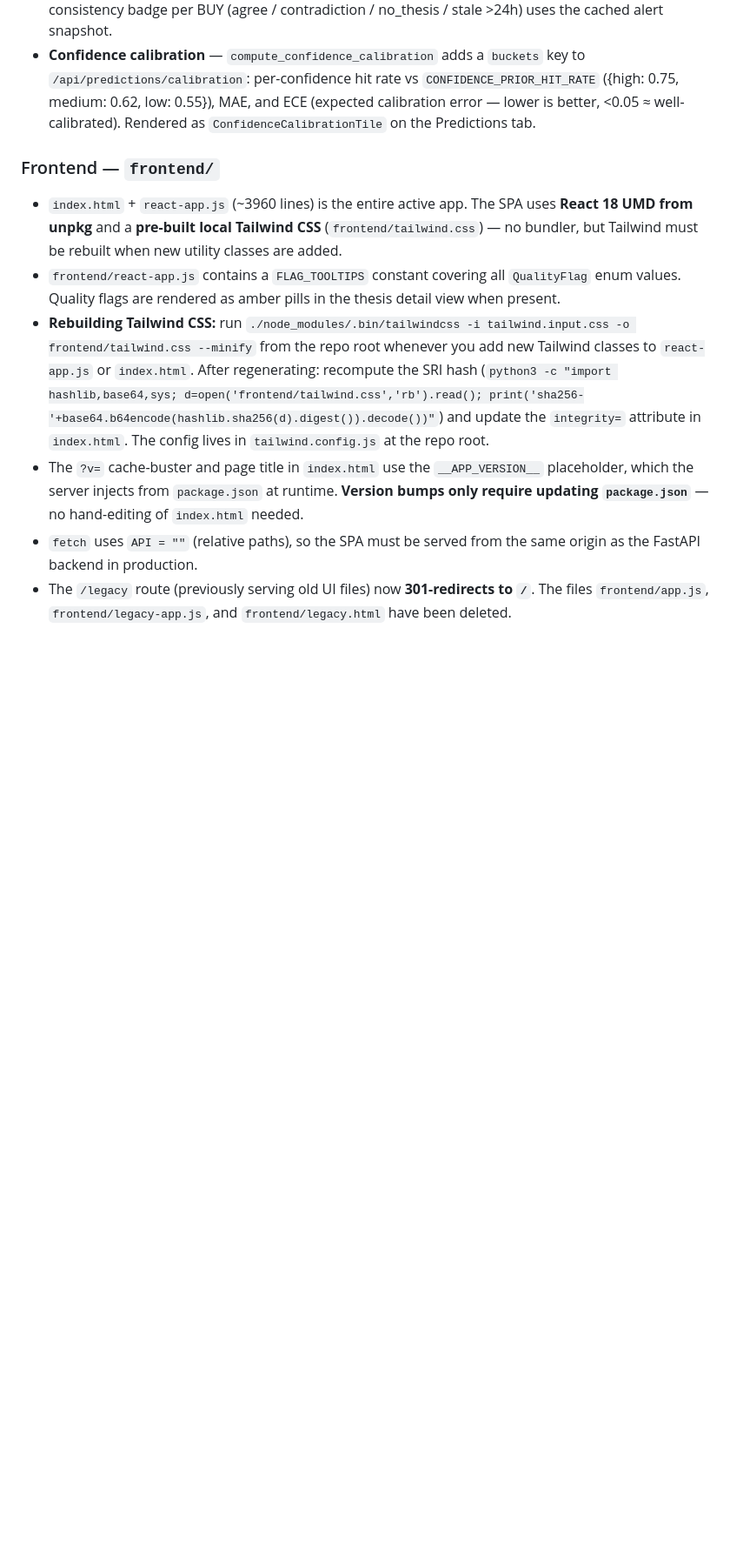
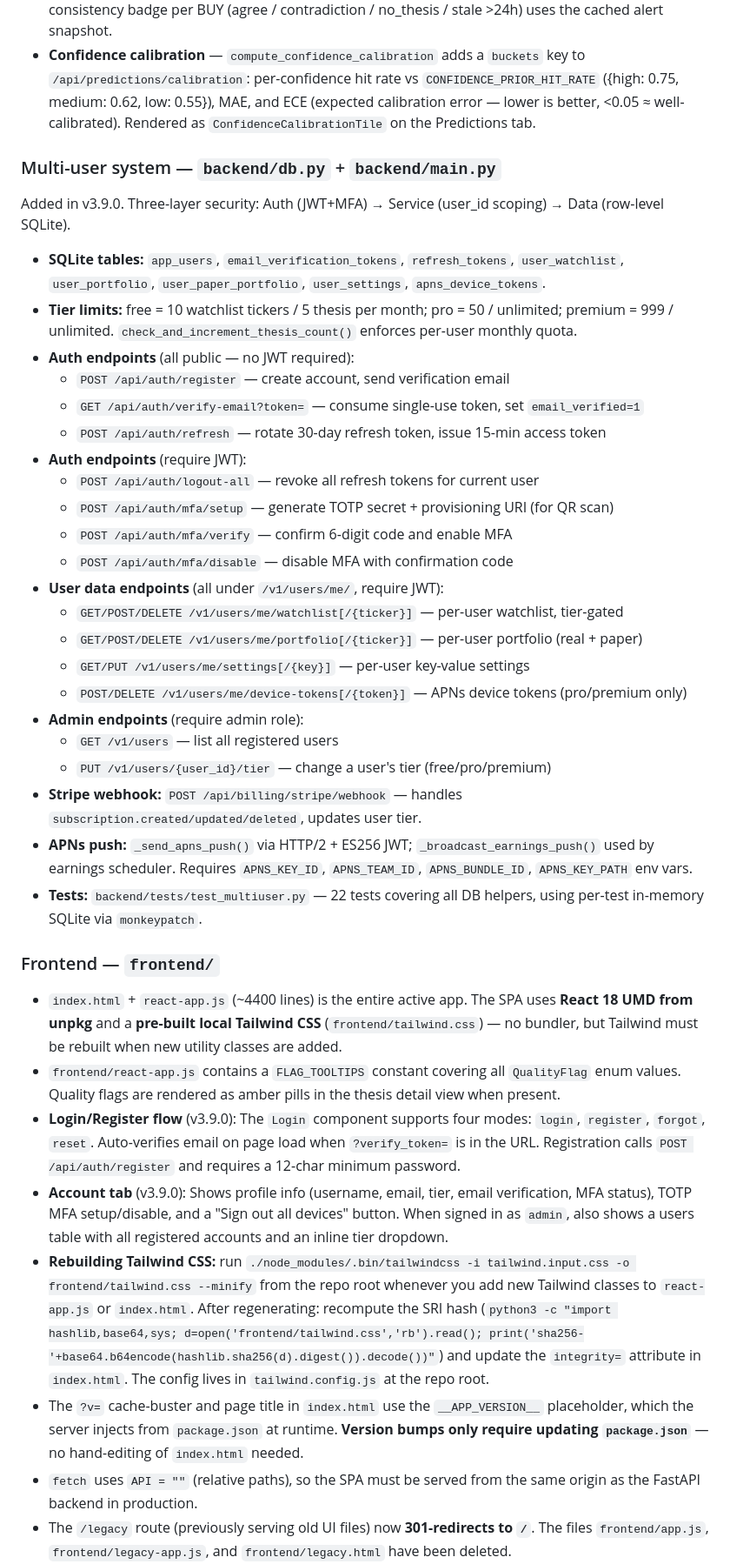
Before and after one commit to Sebpi/stock-picker, a Markdown page: CLAUDE.md, the part around one of its changes. Shown at 87% size. Drawn GitHub-style; blank space fills up the shorter version.

Commit message:
docs(claude): update CLAUDE.md to v3.9.0 state
- Bump version header to v3.9.0
- Add Multi-user system section: all tables, endpoints, tier limits, tests
- Add Login/Register flow and Account tab to Frontend section
- Update backend line count (~9k) and dependency list (pyotp, stripe)
- Add new env vars (ACCESS_TOKEN_MINUTES, STRIPE_*, APNS_*)
- Add three new "careful with" entries: additive auth, refresh token rotation, MFA secret storage

https://claude.ai/code/session_012m9EEzsqFkC6hcBRbxkA9s

```diff
--- a/CLAUDE.md
+++ b/CLAUDE.md
@@ -73,9 +74,37 @@ The learning system measures how well each agent's directional calls translated
 - **Phase 5** — Trajectory math: `_p_hit_target()` and `_expected_return_from_score()` drive a "Probability of hitting portfolio target" trajectory block in the `/api/recommendations` response. Cross-engine consistency badge per BUY (agree / contradiction / no_thesis / stale >24h) uses the cached alert snapshot.
 - **Confidence calibration** — `compute_confidence_calibration` adds a `buckets` key to `/api/predictions/calibration`: per-confidence hit rate vs `CONFIDENCE_PRIOR_HIT_RATE` ({high: 0.75, medium: 0.62, low: 0.55}), MAE, and ECE (expected calibration error — lower is better, <0.05 ≈ well-calibrated). Rendered as `ConfidenceCalibrationTile` on the Predictions tab.
 
+### Multi-user system — `backend/db.py` + `backend/main.py`
+Added in v3.9.0. Three-layer security: Auth (JWT+MFA) → Service (user_id scoping) → Data (row-level SQLite).
+
+- **SQLite tables:** `app_users`, `email_verification_tokens`, `refresh_tokens`, `user_watchlist`, `user_portfolio`, `user_paper_portfolio`, `user_settings`, `apns_device_tokens`.
+- **Tier limits:** free = 10 watchlist tickers / 5 thesis per month; pro = 50 / unlimited; premium = 999 / unlimited. `check_and_increment_thesis_count()` enforces per-user monthly quota.
+- **Auth endpoints** (all public — no JWT required):
+  - `POST /api/auth/register` — create account, send verification email
+  - `GET /api/auth/verify-email?token=` — consume single-use token, set `email_verified=1`
+  - `POST /api/auth/refresh` — rotate 30-day refresh token, issue 15-min access token
+- **Auth endpoints** (require JWT):
+  - `POST /api/auth/logout-all` — revoke all refresh tokens for current user
+  - `POST /api/auth/mfa/setup` — generate TOTP secret + provisioning URI (for QR scan)
+  - `POST /api/auth/mfa/verify` — confirm 6-digit code and enable MFA
+  - `POST /api/auth/mfa/disable` — disable MFA with confirmation code
+- **User data endpoints** (all under `/v1/users/me/`, require JWT):
+  - `GET/POST/DELETE /v1/users/me/watchlist[/{ticker}]` — per-user watchlist, tier-gated
+  - `GET/POST/DELETE /v1/users/me/portfolio[/{ticker}]` — per-user portfolio (real + paper)
+  - `GET/PUT /v1/users/me/settings[/{key}]` — per-user key-value settings
+  - `POST/DELETE /v1/users/me/device-tokens[/{token}]` — APNs device tokens (pro/premium only)
+- **Admin endpoints** (require admin role):
+  - `GET /v1/users` — list all registered users
+  - `PUT /v1/users/{user_id}/tier` — change a user's tier (free/pro/premium)
+- **Stripe webhook:** `POST /api/billing/stripe/webhook` — handles `subscription.created/updated/deleted`, updates user tier.
+- **APNs push:** `_send_apns_push()` via HTTP/2 + ES256 JWT; `_broadcast_earnings_push()` used by earnings scheduler. Requires `APNS_KEY_ID`, `APNS_TEAM_ID`, `APNS_BUNDLE_ID`, `APNS_KEY_PATH` env vars.
+- **Tests:** `backend/tests/test_multiuser.py` — 22 tests covering all DB helpers, using per-test in-memory SQLite via `monkeypatch`.
+
 ### Frontend — `frontend/`
-- `index.html` + `react-app.js` (~3960 lines) is the entire active app. The SPA uses **React 18 UMD from unpkg** and a **pre-built local Tailwind CSS** (`frontend/tailwind.css`) — no bundler, but Tailwind must be rebuilt when new utility classes are added.
+- `index.html` + `react-app.js` (~4400 lines) is the entire active app. The SPA uses **React 18 UMD from unpkg** and a **pre-built local Tailwind CSS** (`frontend/tailwind.css`) — no bundler, but Tailwind must be rebuilt when new utility classes are added.
 - `frontend/react-app.js` contains a `FLAG_TOOLTIPS` constant covering all `QualityFlag` enum values. Quality flags are rendered as amber pills in the thesis detail view when present.
+- **Login/Register flow** (v3.9.0): The `Login` component supports four modes: `login`, `register`, `forgot`, `reset`. Auto-verifies email on page load when `?verify_token=` is in the URL. Registration calls `POST /api/auth/register` and requires a 12-char minimum password.
+- **Account tab** (v3.9.0): Shows profile info (username, email, tier, email verification, MFA status), TOTP MFA setup/disable, and a "Sign out all devices" button. When signed in as `admin`, also shows a users table with all registered accounts and an inline tier dropdown.
 - **Rebuilding Tailwind CSS:** run `./node_modules/.bin/tailwindcss -i tailwind.input.css -o frontend/tailwind.css --minify` from the repo root whenever you add new Tailwind classes to `react-app.js` or `index.html`. After regenerating: recompute the SRI hash (`python3 -c "import hashlib,base64,sys; d=open('frontend/tailwind.css','rb').read(); print('sha256-'+base64.b64encode(hashlib.sha256(d).digest()).decode())"`) and update the `integrity=` attribute in `index.html`. The config lives in `tailwind.config.js` at the repo root.
 - The `?v=` cache-buster and page title in `index.html` use the `__APP_VERSION__` placeholder, which the server injects from `package.json` at runtime. **Version bumps only require updating `package.json`** — no hand-editing of `index.html` needed.
 - `fetch` uses `API = ""` (relative paths), so the SPA must be served from the same origin as the FastAPI backend in production.
```
Also changed, not shown: other parts of CLAUDE.md (+9 -5 lines).
